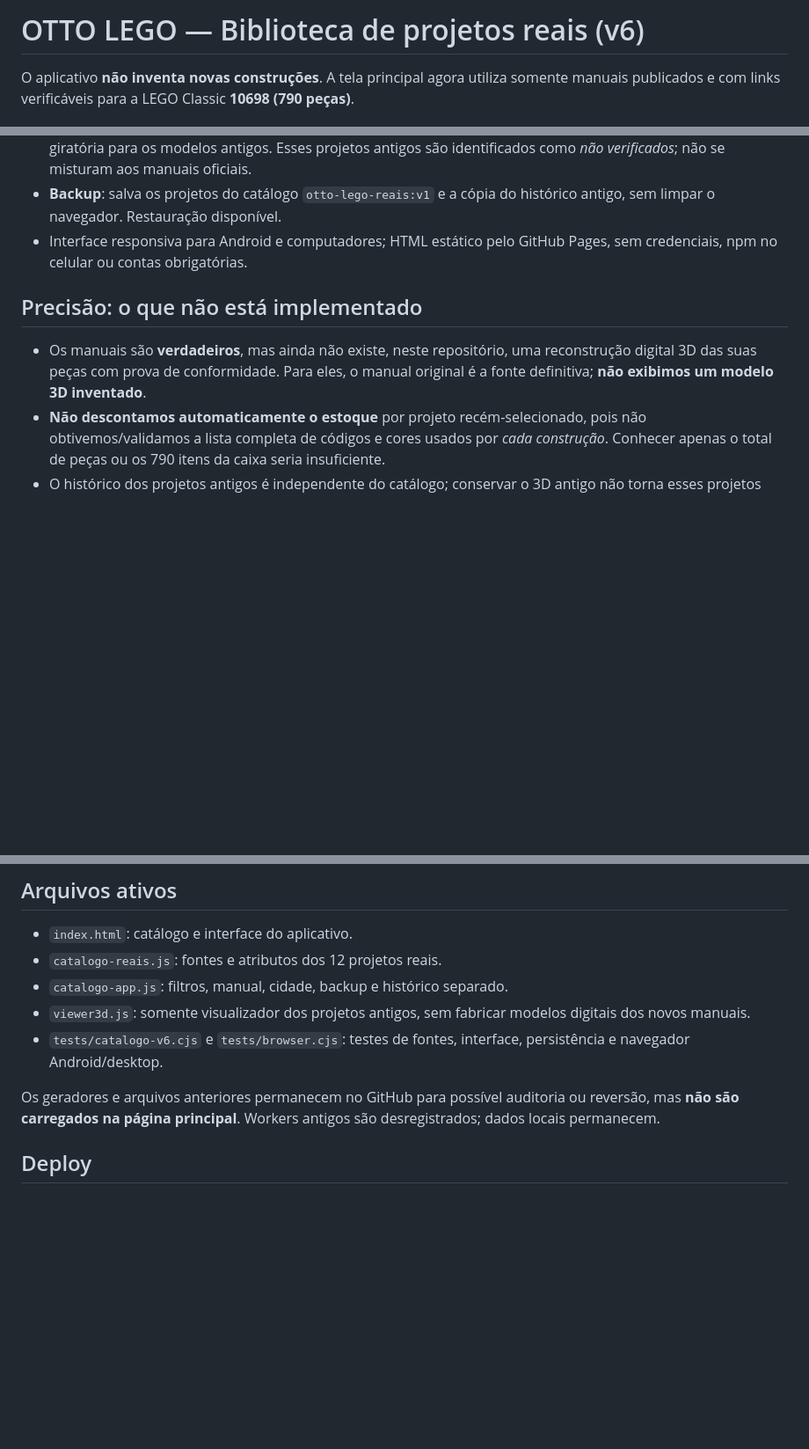
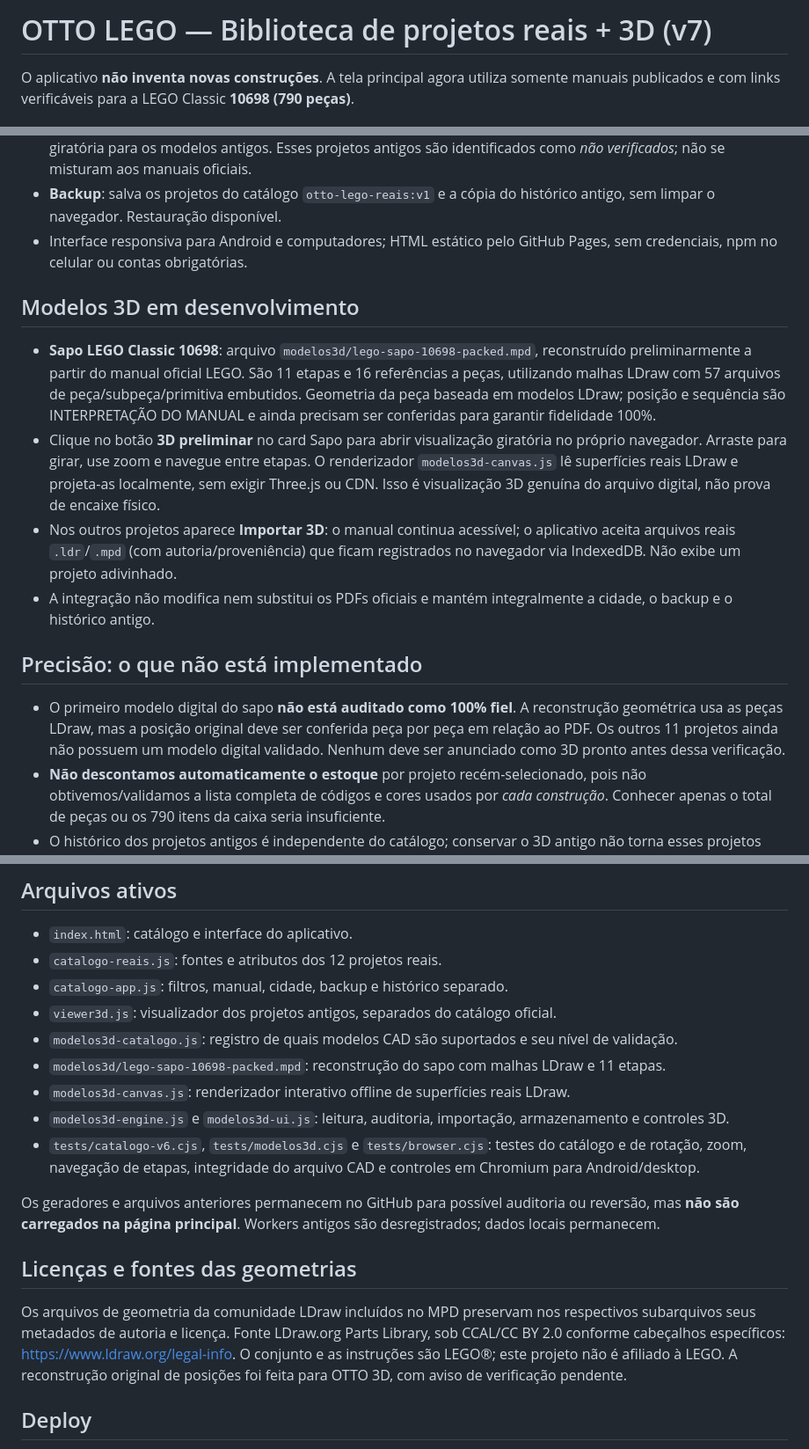
Before and after one commit to tsvalencio-IA/Lego, a Markdown page: README.md, 3 parts joined by grey strips. Shown at 88% size. Rendered like a GitHub page; blank space fills up the shorter version.

Commit message:
docs: record local real-piece LDraw viewer and explicitly provisional 3D model accuracy

```diff
--- a/README.md
+++ b/README.md
@@ -1,4 +1,4 @@
-# OTTO LEGO — Biblioteca de projetos reais (v6)
+# OTTO LEGO — Biblioteca de projetos reais + 3D (v7)
 
 O aplicativo **não inventa novas construções**. A tela principal agora utiliza somente manuais publicados e com links verificáveis para a LEGO Classic **10698 (790 peças)**.
 
@@ -12,9 +12,16 @@ O aplicativo **não inventa novas construções**. A tela principal agora utiliz
 - **Backup**: salva os projetos do catálogo `otto-lego-reais:v1` e a cópia do histórico antigo, sem limpar o navegador. Restauração disponível.
 - Interface responsiva para Android e computadores; HTML estático pelo GitHub Pages, sem credenciais, npm no celular ou contas obrigatórias.
 
+## Modelos 3D em desenvolvimento
+
+- **Sapo LEGO Classic 10698**: arquivo `modelos3d/lego-sapo-10698-packed.mpd`, reconstruído preliminarmente a partir do manual oficial LEGO. São 11 etapas e 16 referências a peças, utilizando malhas LDraw com 57 arquivos de peça/subpeça/primitiva embutidos. Geometria da peça baseada em modelos LDraw; posição e sequência são INTERPRETAÇÃO DO MANUAL e ainda precisam ser conferidas para garantir fidelidade 100%.
+- Clique no botão **3D preliminar** no card Sapo para abrir visualização giratória no próprio navegador. Arraste para girar, use zoom e navegue entre etapas. O renderizador `modelos3d-canvas.js` lê superfícies reais LDraw e projeta-as localmente, sem exigir Three.js ou CDN. Isso é visualização 3D genuína do arquivo digital, não prova de encaixe físico.
+- Nos outros projetos aparece **Importar 3D**: o manual continua acessível; o aplicativo aceita arquivos reais `.ldr`/`.mpd` (com autoria/proveniência) que ficam registrados no navegador via IndexedDB. Não exibe um projeto adivinhado.
+- A integração não modifica nem substitui os PDFs oficiais e mantém integralmente a cidade, o backup e o histórico antigo.
+
 ## Precisão: o que não está implementado
 
-- Os manuais são **verdadeiros**, mas ainda não existe, neste repositório, uma reconstrução digital 3D das suas peças com prova de conformidade. Para eles, o manual original é a fonte definitiva; **não exibimos um modelo 3D inventado**.
+- O primeiro modelo digital do sapo **não está auditado como 100% fiel**. A reconstrução geométrica usa as peças LDraw, mas a posição original deve ser conferida peça por peça em relação ao PDF. Os outros 11 projetos ainda não possuem um modelo digital validado. Nenhum deve ser anunciado como 3D pronto antes dessa verificação.
 - **Não descontamos automaticamente o estoque** por projeto recém-selecionado, pois não obtivemos/validamos a lista completa de códigos e cores usados por *cada construção*. Conhecer apenas o total de peças ou os 790 itens da caixa seria insuficiente.
 - O histórico dos projetos antigos é independente do catálogo; conservar o 3D antigo não torna esses projetos oficiais.
 - Nenhum PDF de terceiros é alterado ou redistribuído pelo repositório. Links apontam diretamente para o produtor.
@@ -31,10 +38,18 @@ O aplicativo **não inventa novas construções**. A tela principal agora utiliz
 - `index.html`: catálogo e interface do aplicativo.
 - `catalogo-reais.js`: fontes e atributos dos 12 projetos reais.
 - `catalogo-app.js`: filtros, manual, cidade, backup e histórico separado.
-- `viewer3d.js`: somente visualizador dos projetos antigos, sem fabricar modelos digitais dos novos manuais.
-- `tests/catalogo-v6.cjs` e `tests/browser.cjs`: testes de fontes, interface, persistência e navegador Android/desktop.
+- `viewer3d.js`: visualizador dos projetos antigos, separados do catálogo oficial.
+- `modelos3d-catalogo.js`: registro de quais modelos CAD são suportados e seu nível de validação.
+- `modelos3d/lego-sapo-10698-packed.mpd`: reconstrução do sapo com malhas LDraw e 11 etapas.
+- `modelos3d-canvas.js`: renderizador interativo offline de superfícies reais LDraw.
+- `modelos3d-engine.js` e `modelos3d-ui.js`: leitura, auditoria, importação, armazenamento e controles 3D.
+- `tests/catalogo-v6.cjs`, `tests/modelos3d.cjs` e `tests/browser.cjs`: testes do catálogo e de rotação, zoom, navegação de etapas, integridade do arquivo CAD e controles em Chromium para Android/desktop.
 
 Os geradores e arquivos anteriores permanecem no GitHub para possível auditoria ou reversão, mas **não são carregados na página principal**. Workers antigos são desregistrados; dados locais permanecem.
+
+## Licenças e fontes das geometrias
+
+Os arquivos de geometria da comunidade LDraw incluídos no MPD preservam nos respectivos subarquivos seus metadados de autoria e licença. Fonte LDraw.org Parts Library, sob CCAL/CC BY 2.0 conforme cabeçalhos específicos: https://www.ldraw.org/legal-info. O conjunto e as instruções são LEGO®; este projeto não é afiliado à LEGO. A reconstrução original de posições foi feita para OTTO 3D, com aviso de verificação pendente.
 
 ## Deploy
 
```
